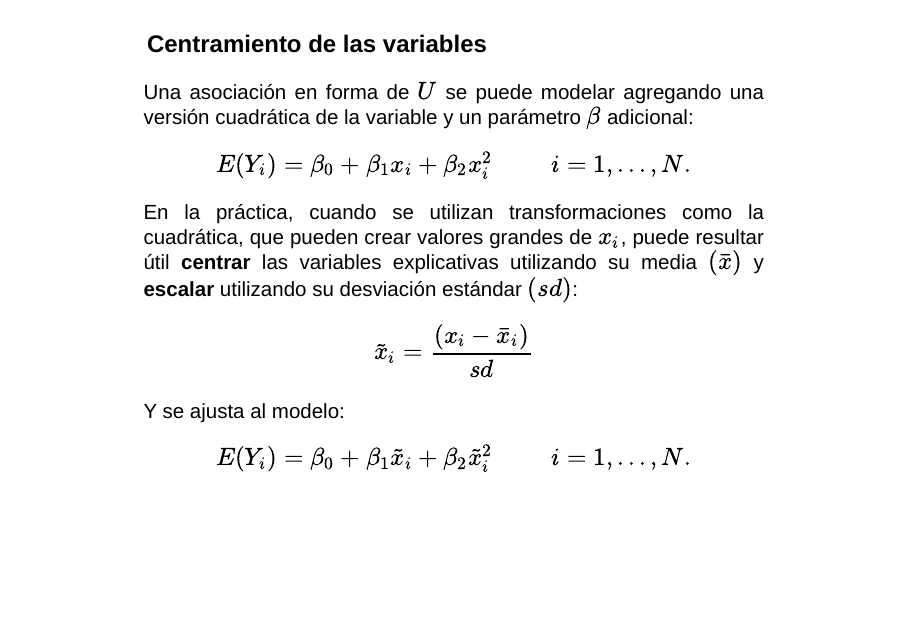
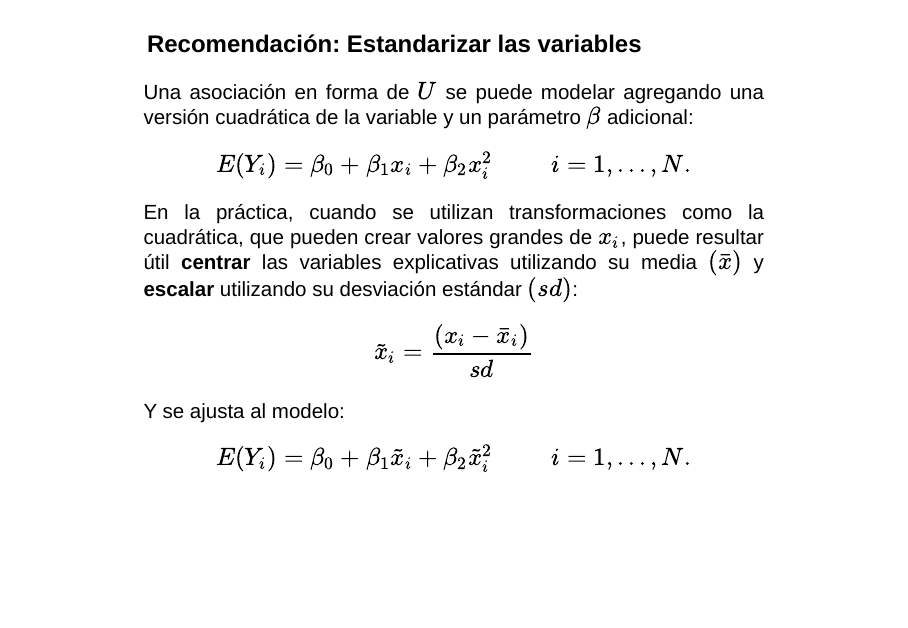
Before and after one commit to angietrduque/presentacion1_modelos, an R Markdown document (nonlinear.Rmd): page 13 of 40. Rendered offline with R 4.5, knitr and Pandoc, with nearby package versions; drawn as Slidy slides in place of the format the file asks for; some code elsewhere in the file could not run offline.

Commit message:
estandar

```diff
--- a/nonlinear.Rmd
+++ b/nonlinear.Rmd
@@ -153,7 +153,7 @@ $$y_{i}=\beta_{0}+\beta_{1}x_{i}+\beta_{2}x^{2}_{i}+\beta_{3}x^{3}_{i}+...+\beta
 ##
 <div style="text-align: justify">
 
-### **Centramiento de las variables**
+### **Recomendación: Estandarizar las variables**
 
 Una asociación en forma de $U$ se puede modelar agregando una versión cuadrática de la variable y un parámetro $\beta$ adicional:
 
```
Also changed, not shown: 1 other file.
